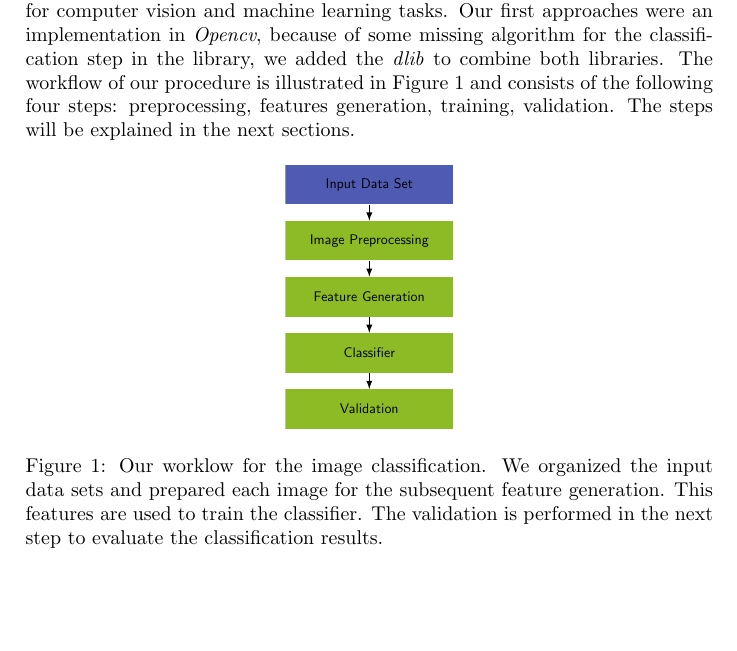
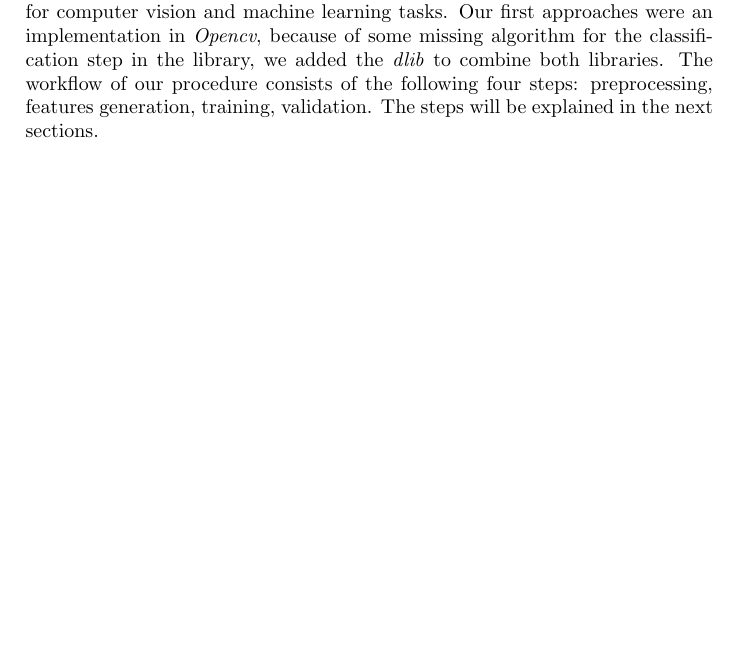
Before and after one commit to mzettwitz/ImageUnderstanding, a LaTeX document (doc/Report.tex): part of page 1 of 4, cut so that both start at the same text, the shorter picture padded with empty space. Compiled offline with pdfLaTeX.

Commit message:
delete workflow image and change text in intro

```diff
--- a/doc/Report.tex
+++ b/doc/Report.tex
@@ -17,16 +17,8 @@ The dataset contains images of 101 different categories. We had to achieve an ac
 Our classification approach is implemented in C++ with the use of \emph{Opencv} and \emph{dlib}.
 \emph{Opencv} and \emph{dlib} are open source libraries for computer vision and machine learning tasks.
 Our first approaches were an implementation in \emph{Opencv}, because of some missing algorithm for the classification step in the library, we added the \emph{dlib} to combine both libraries.
-The workflow of our procedure is illustrated in \autoref{fig:workflow} and consists of the following four steps: preprocessing, features generation, training, validation.
+The workflow of our procedure consists of the following four steps: preprocessing, features generation, training, validation.
 The steps will be explained in the next sections.
-
-\begin{figure}[htb]
-\centering
-\includegraphics[scale=0.7]{images/Workflow.pdf}
-\caption{Our worklow for the image classification. We organized the input data sets and prepared each image for the subsequent feature generation.
-This features are used to train the classifier. The validation is performed in the next step to evaluate the classification results.}
-\label{fig:workflow}
-\end{figure}
 
 \section{Preprocessing}
 \label{sec:preprocessing}
```
